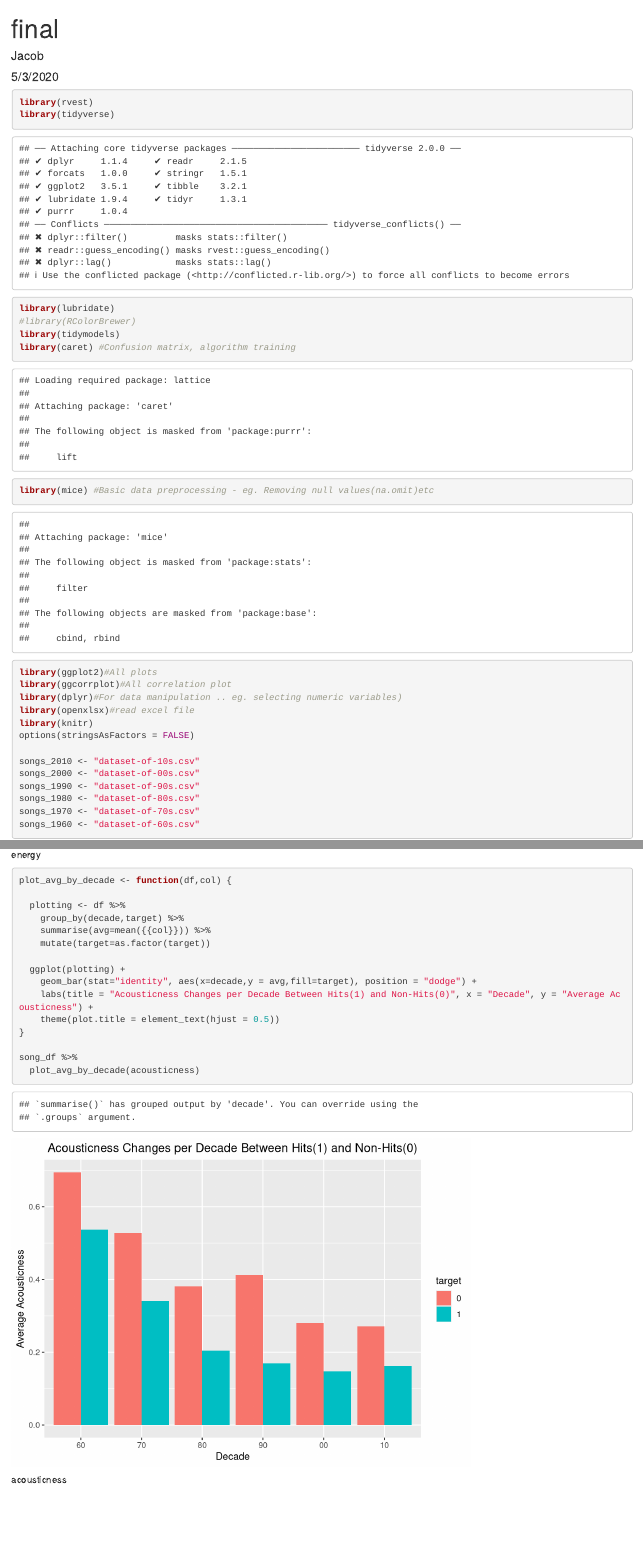
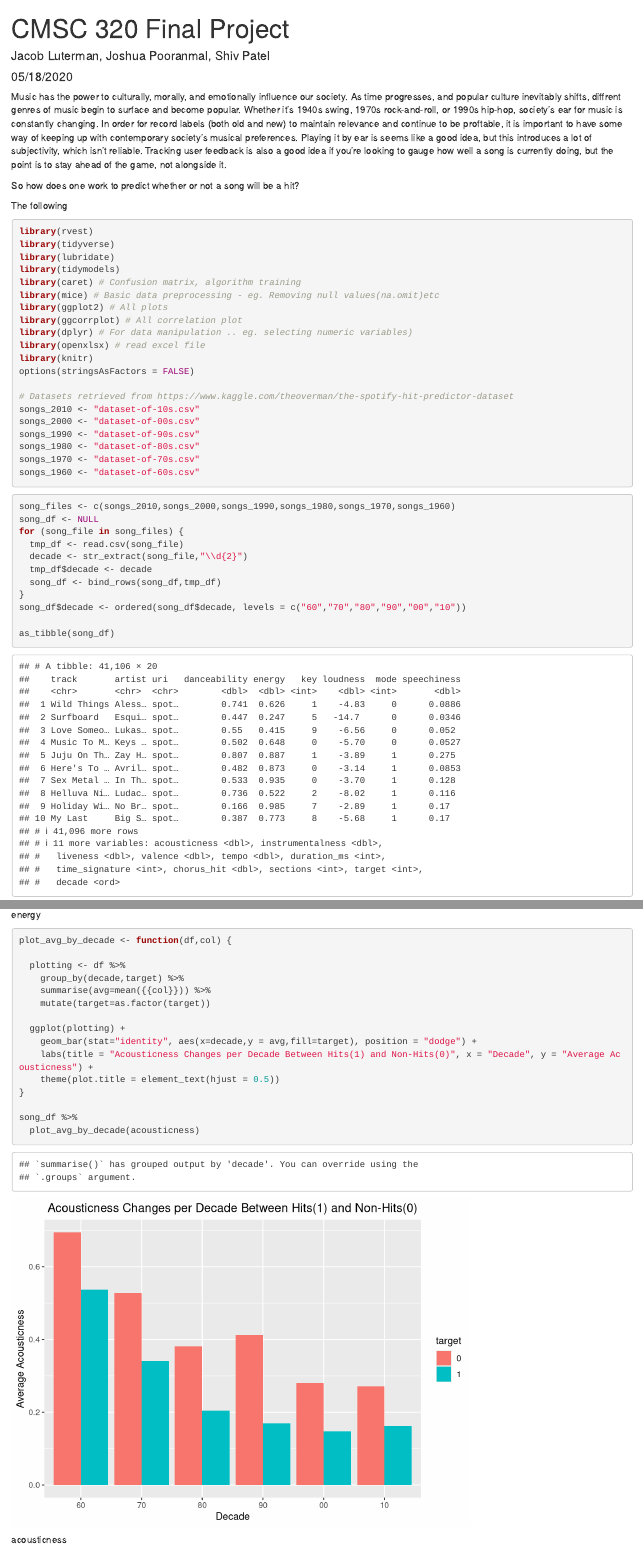
Before and after one commit to joshuapooranmal/jjs320final.github.io, an R Markdown document (finalproj_320_rev_a.Rmd): the page in a window 1100 px wide, from its top, and a second part further down, joined at a grey line. Rendered offline with R 4.5, knitr and Pandoc, with nearby package versions; some code elsewhere in the file could not run offline.

Commit message:
testing to see if we can anchor this html file to our .io page

````diff
--- a/finalproj_320_rev_a.Rmd
+++ b/finalproj_320_rev_a.Rmd
@@ -1,32 +1,38 @@
 ---
-title: "final"
-author: "Jacob"
-date: "5/3/2020"
+title: "CMSC 320 Final Project"
+author: "Jacob Luterman, Joshua Pooranmal, Shiv Patel"
+date: "05/18/2020"
 output: html_document
 ---
 
-```{r}
+Music has the power to culturally, morally, and emotionally influence our society. As time progresses, and popular culture inevitably shifts, diffrent genres of music begin to surface and become popular. Whether it's 1940s swing, 1970s rock-and-roll, or 1990s hip-hop, society's ear for music is constantly changing. In order for record labels (both old and new) to maintain relevance and continue to be proftable, it is important to have some way of keeping up with contemporary society's musical preferences. Playing it by ear is seems like a good idea, but this introduces a lot of subjectivity, which isn't reliable. Tracking user feedback is also a good idea if you're looking to gauge how well a song is currently doing, but the point is to stay ahead of the game, not alongside it.
+
+So how does one work to predict whether or not a song will be a hit?
+
+The following
+
+
+```{r results='hide', message=FALSE, warning=FALSE}
 library(rvest)
 library(tidyverse)
 library(lubridate)
-#library(RColorBrewer)
 library(tidymodels)
-library(caret) #Confusion matrix, algorithm training
-library(mice) #Basic data preprocessing - eg. Removing null values(na.omit)etc
-library(ggplot2)#All plots
-library(ggcorrplot)#All correlation plot
-library(dplyr)#For data manipulation .. eg. selecting numeric variables)
-library(openxlsx)#read excel file
+library(caret) # Confusion matrix, algorithm training
+library(mice) # Basic data preprocessing - eg. Removing null values(na.omit)etc
+library(ggplot2) # All plots
+library(ggcorrplot) # All correlation plot
+library(dplyr) # For data manipulation .. eg. selecting numeric variables)
+library(openxlsx) # read excel file
 library(knitr)
 options(stringsAsFactors = FALSE)
 
+# Datasets retrieved from https://www.kaggle.com/theoverman/the-spotify-hit-predictor-dataset
 songs_2010 <- "dataset-of-10s.csv"
 songs_2000 <- "dataset-of-00s.csv"
 songs_1990 <- "dataset-of-90s.csv"
 songs_1980 <- "dataset-of-80s.csv"
 songs_1970 <- "dataset-of-70s.csv"
 songs_1960 <- "dataset-of-60s.csv"
-
 ```
 
 
@@ -100,7 +106,7 @@ song_df %>%
 ```
 energy
 
-```{r}
+```{r acousticness}
 plot_avg_by_decade <- function(df,col) {
 
   plotting <- df %>%
````
Also changed, not shown: finalproj_320_rev_a_files/figure-html/unnamed-chunk-10-1.png (deleted), finalproj_320_rev_a_files/figure-html/unnamed-chunk-11-1.png (deleted), finalproj_320_rev_a_files/figure-html/unnamed-chunk-12-1.png (deleted), finalproj_320_rev_a_files/figure-html/unnamed-chunk-13-1.png (deleted), finalproj_320_rev_a_files/figure-html/unnamed-chunk-14-1.png (deleted), finalproj_320_rev_a_files/figure-html/unnamed-chunk-15-1.png (deleted), finalproj_320_rev_a_files/figure-html/unnamed-chunk-16-1.png (deleted), finalproj_320_rev_a_files/figure-html/unnamed-chunk-17-1.png (deleted), finalproj_320_rev_a_files/figure-html/unnamed-chunk-18-1.png (deleted), finalproj_320_rev_a_files/figure-html/unnamed-chunk-20-1.png (deleted), finalproj_320_rev_a_files/figure-html/unnamed-chunk-21-1.png (deleted), finalproj_320_rev_a_files/figure-html/unnamed-chunk-22-1.png (deleted), finalproj_320_rev_a_files/figure-html/unnamed-chunk-22-2.png (deleted), finalproj_320_rev_a_files/figure-html/unnamed-chunk-22-3.png (deleted), 11 more files.
